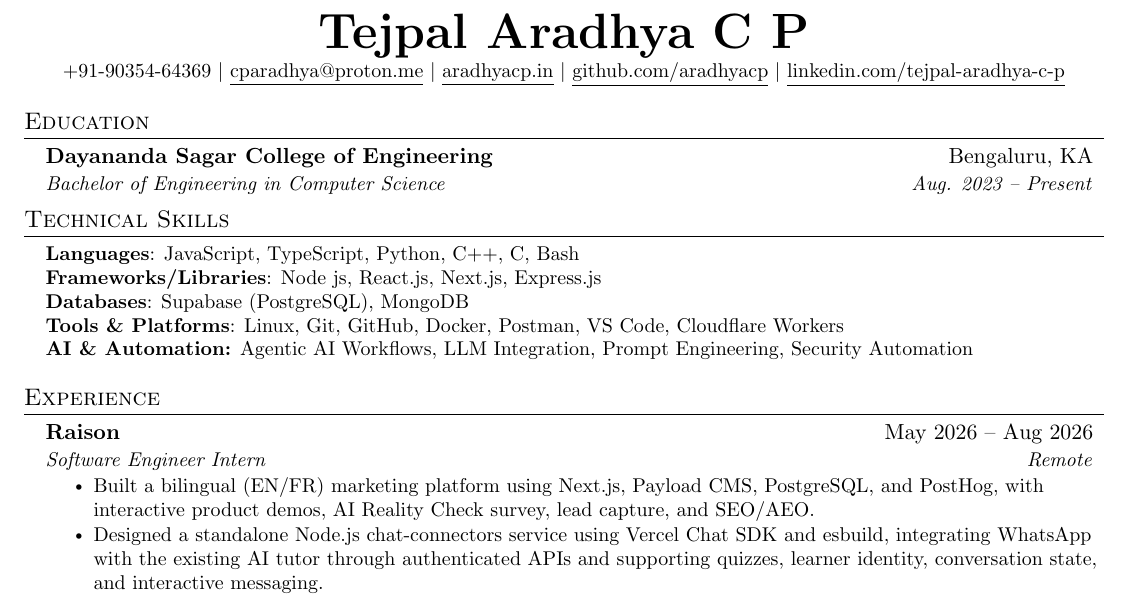
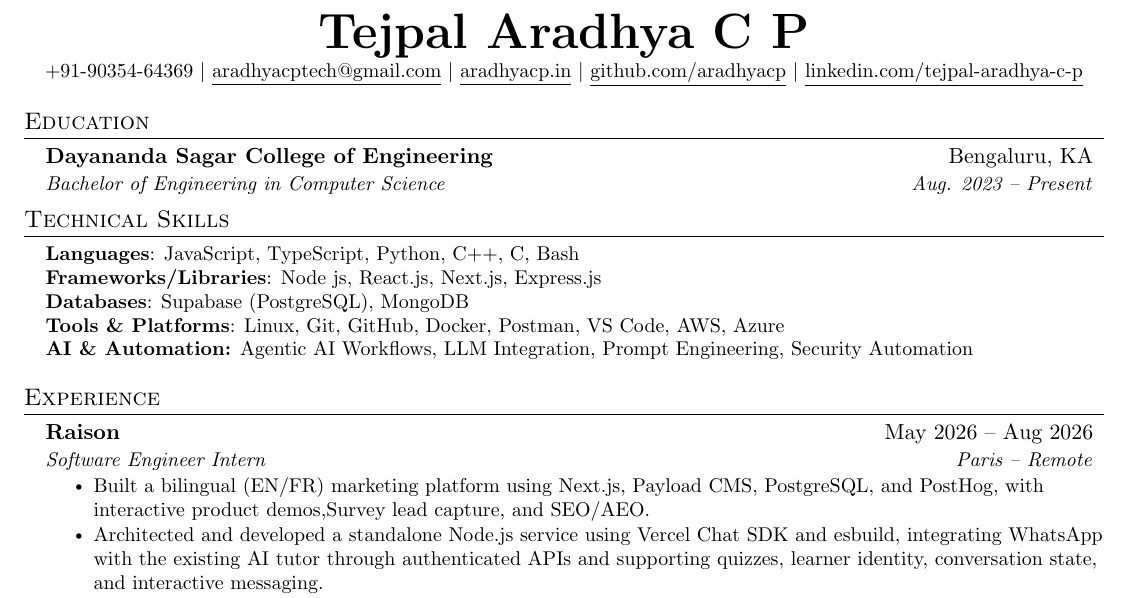
Before and after one commit to aradhyacp/resume-archives, a LaTeX document (main.tex): part of the page, cut so that both start at the same text. Compiled offline with pdfLaTeX.

Commit message:
Revise contact details and experience descriptions
Updated contact information and improved descriptions of experiences.

```diff
--- a/main.tex
+++ b/main.tex
@@ -114,10 +114,10 @@
 \begin{center}
     \textbf{\Huge \scshape Tejpal Aradhya C P} \\ \vspace{1pt}
     \small +91-90354-64369 $|$
-    \href{mailto:cparadhya@proton.me}{\underline{cparadhya@proton.me}} $|$
+    \href{mailto:aradhyacptech@gmail.com}{\underline{aradhyacptech@gmail.com}} $|$
     \href{https://aradhyacp.in}{\underline{aradhyacp.in}} $|$
     \href{https://github.com/aradhyacp}{\underline{github.com/aradhyacp}} $|$
-    \href{https://in.linkedin.com/in/tejpal-aradhya-c-p}{\underline{linkedin.com/tejpal-aradhya-c-p}}
+    \href{https://www.linkedin.com/in/tejpal-aradhya-c-p-8280b3292}{\underline{linkedin.com/tejpal-aradhya-c-p}}
 \end{center}
 
 
@@ -136,7 +136,7 @@
 \textbf{Languages}{: JavaScript, TypeScript, Python, C++, C, Bash} \\
 \textbf{Frameworks/Libraries}{: Node js, React.js, Next.js, Express.js} \\
 \textbf{Databases}{: Supabase (PostgreSQL), MongoDB} \\
-\textbf{Tools \& Platforms}{: Linux, Git, GitHub, Docker, Postman, VS Code, Cloudflare Workers} \\
+\textbf{Tools \& Platforms}{: Linux, Git, GitHub, Docker, Postman, VS Code, AWS, Azure} \\
 \textbf{AI \& Automation:} {Agentic AI Workflows, LLM Integration, Prompt Engineering, Security Automation}
 }}
 \end{itemize}
@@ -146,10 +146,10 @@
 \resumeSubHeadingListStart
 
 \resumeSubheading
-  {\href{https://www.linkedin.com/company/raisonhq/}{Raison}}{May 2026 -- Aug 2026} {Software Engineer Intern}{Remote}
+  {\href{https://www.raison.is/}{Raison}}{May 2026 -- Aug 2026} {Software Engineer Intern}{Paris -- Remote}
   \resumeItemListStart
-    \resumeItem{Built a bilingual (EN/FR) marketing platform using Next.js, Payload CMS, PostgreSQL, and PostHog, with interactive product demos, AI Reality Check survey, lead capture, and SEO/AEO.}
-    \resumeItem{Designed a standalone Node.js chat-connectors service using Vercel Chat SDK and esbuild, integrating WhatsApp with the existing AI tutor through authenticated APIs and supporting quizzes, learner identity, conversation state, and interactive messaging.}
+    \resumeItem{Built a bilingual (EN/FR) marketing platform using Next.js, Payload CMS, PostgreSQL, and PostHog, with interactive product demos,Survey lead capture, and SEO/AEO.}
+    \resumeItem{Architected and developed a standalone Node.js service using Vercel Chat SDK and esbuild, integrating WhatsApp with the existing AI tutor through authenticated APIs and supporting quizzes, learner identity, conversation state, and interactive messaging.}
     \resumeItem{Delivered an end-to-end WhatsApp AI tutoring experience, enabling learners to access the production tutoring agent, courses, quizzes, and teacher messages directly through WhatsApp.}
   \resumeItemListEnd
 
```
